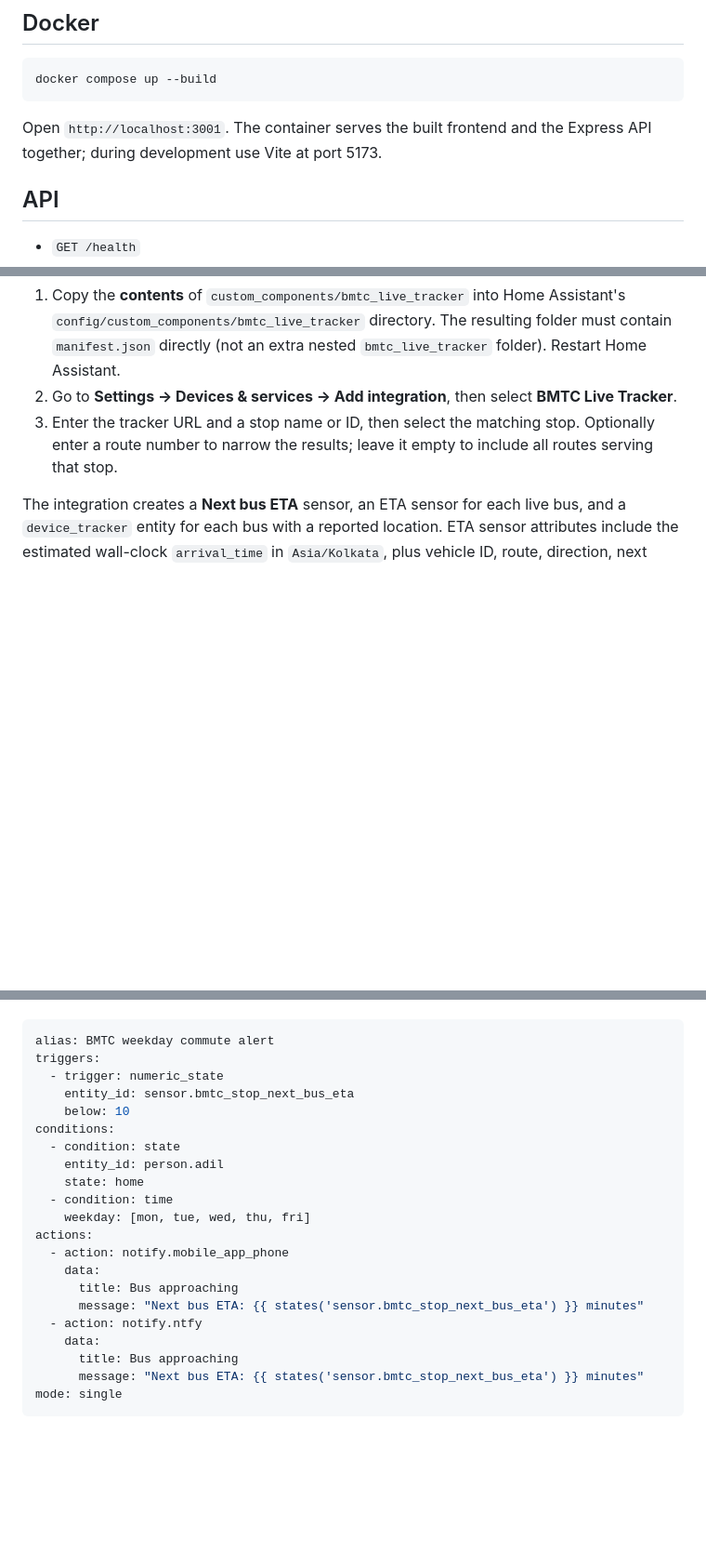
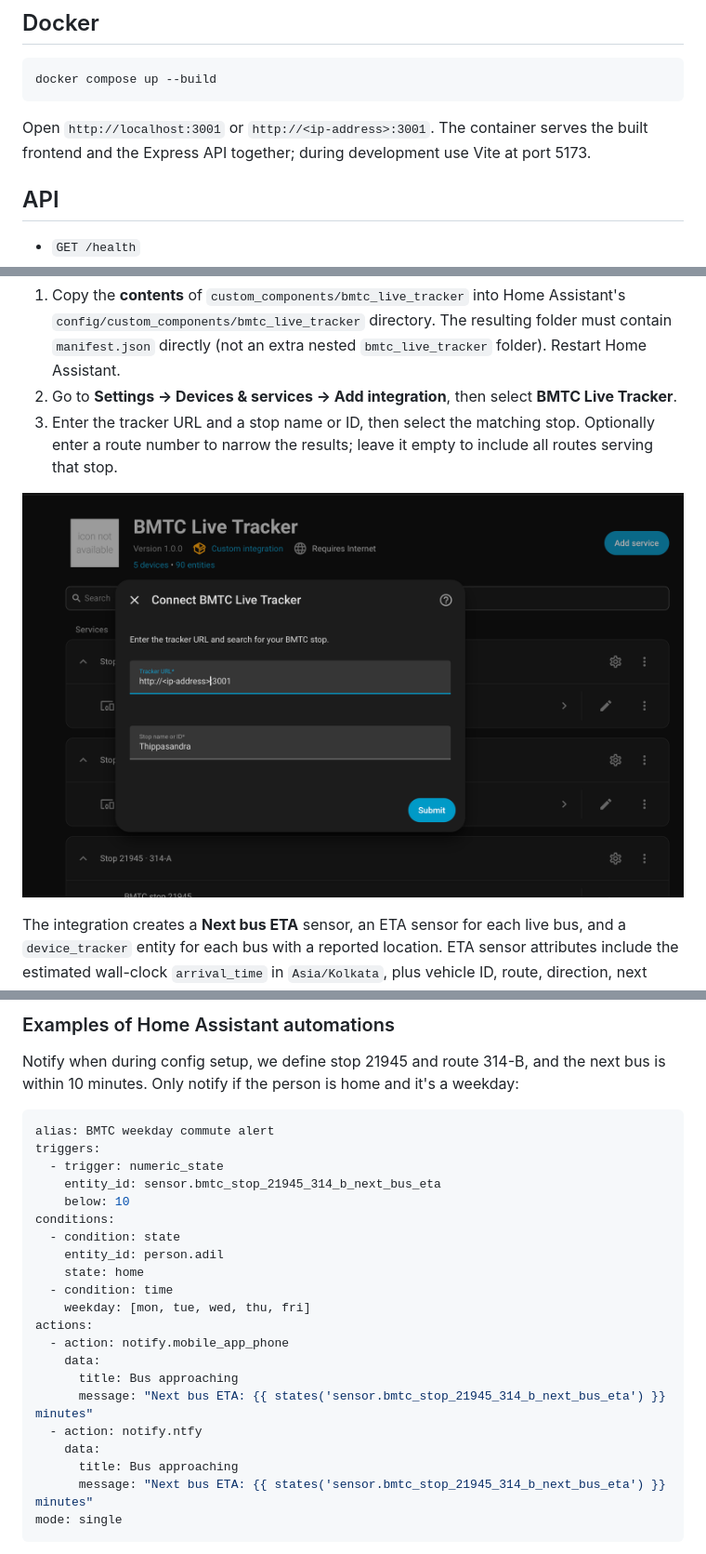
Before and after one commit to Adil-MohammedK/bmtcapp-ntfy, a Markdown page: README.md, 3 parts joined by grey strips. Shown at 93% size. Rendered like a GitHub page; pictures changed too: assets/integration-config.png (added); blank space fills up the shorter version.

````diff
--- a/README.md
+++ b/README.md
@@ -38,7 +38,7 @@ Open `http://localhost:5173`. The Vite development server proxies `/api` to the
 docker compose up --build
 ```
 
-Open `http://localhost:3001`. The container serves the built frontend and the Express API together; during development use Vite at port 5173.
+Open `http://localhost:3001` or `http://<ip-address>:3001`. The container serves the built frontend and the Express API together; during development use Vite at port 5173.
 
 ## API
 
@@ -67,4 +67,6 @@ The included custom integration consumes this project's tracker API; the API mus
 2. Go to **Settings → Devices & services → Add integration**, then select **BMTC Live Tracker**.
 3. Enter the tracker URL and a stop name or ID, then select the matching stop. Optionally enter a route number to narrow the results; leave it empty to include all routes serving that stop.
 
+![Screenshot of Config](assets/integration-config.png)
+
 The integration creates a **Next bus ETA** sensor, an ETA sensor for each live bus, and a `device_tracker` entity for each bus with a reported location. ETA sensor attributes include the estimated wall-clock `arrival_time` in `Asia/Kolkata`, plus vehicle ID, route, direction, next stop, and position. Configure another integration entry for each stop/route combination you want to monitor. To change an entry's stop, open its options, search by stop name or ID, then select the matching result and optionally filter by route.
@@ -74,8 +140,11 @@ Use the resulting entities in Home Assistant automations. This keeps schedules,
+### Examples of Home Assistant automations
+
+Notify when during config setup, we define stop 21945 and route 314-B, and the next bus is within 10 minutes. Only notify if the person is home and it's a weekday:
 ```yaml
 alias: BMTC weekday commute alert
 triggers:
   - trigger: numeric_state
-    entity_id: sensor.bmtc_stop_next_bus_eta
+    entity_id: sensor.bmtc_stop_21945_314_b_next_bus_eta
     below: 10
 conditions:
   - condition: state
@@ -87,9 +156,9 @@ actions:
   - action: notify.mobile_app_phone
     data:
       title: Bus approaching
-      message: "Next bus ETA: {{ states('sensor.bmtc_stop_next_bus_eta') }} minutes"
+      message: "Next bus ETA: {{ states('sensor.bmtc_stop_21945_314_b_next_bus_eta') }} minutes"
   - action: notify.ntfy
     data:
       title: Bus approaching
-      message: "Next bus ETA: {{ states('sensor.bmtc_stop_next_bus_eta') }} minutes"
+      message: "Next bus ETA: {{ states('sensor.bmtc_stop_21945_314_b_next_bus_eta') }} minutes"
 mode: single
````
Also changed, not shown: other parts of README.md (+127 -1 lines), assets/integration-page.png (added).
